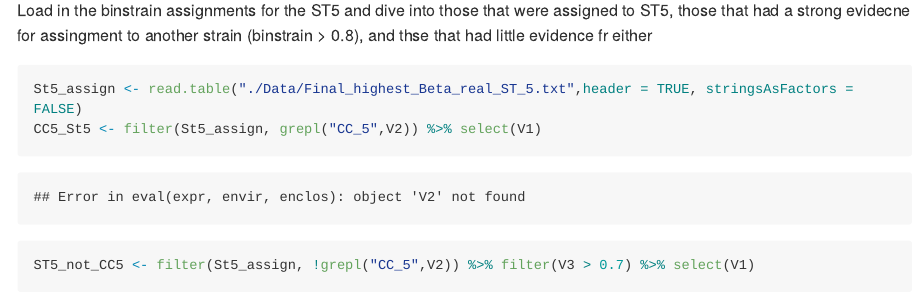
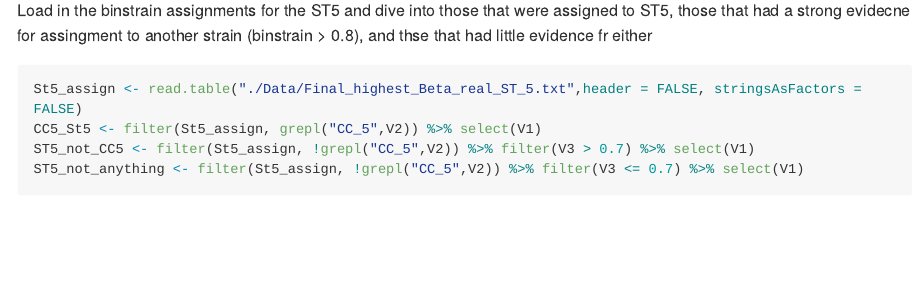
Before and after one commit to Read-Lab-Confederation/staph_metagenome_subtypes, an R Markdown document (ST_tree_figure.Rmd): the page in a window 1100 px wide, from 1500 px down. The pictures show the output file ST_tree_figure.md that the author committed with the source, drawn offline in the style of GitHub; long lines of code are wrapped.

Commit message:
mistake in the previous analysis

````diff
--- a/ST_tree_figure.Rmd
+++ b/ST_tree_figure.Rmd
@@ -52,7 +52,7 @@ for(i in MLST_vec[,"MLST.type"]){
 Load in the binstrain assignments for the ST5 and dive into those that were assigned to ST5, those that had a strong evidecne for assingment to another strain (binstrain > 0.8), and thse that had little evidence fr either
 
 ```{r}
-St5_assign <- read.table("./Data/Final_highest_Beta_real_ST_5.txt",header = TRUE, stringsAsFactors = FALSE)
+St5_assign <- read.table("./Data/Final_highest_Beta_real_ST_5.txt",header = FALSE, stringsAsFactors = FALSE)
 CC5_St5 <- filter(St5_assign, grepl("CC_5",V2)) %>% select(V1)
 ST5_not_CC5 <- filter(St5_assign, !grepl("CC_5",V2)) %>% filter(V3 > 0.7) %>% select(V1)
 ST5_not_anything <- filter(St5_assign, !grepl("CC_5",V2)) %>% filter(V3 <= 0.7) %>% select(V1)
````
Also changed, not shown: ST_tree_figure.md, figure/ST5_classed_as_CC5-1.png, figure/ST5_classed_as_not_CC5-1.png, figure/ST5_classed_as_nothing-1.png.
